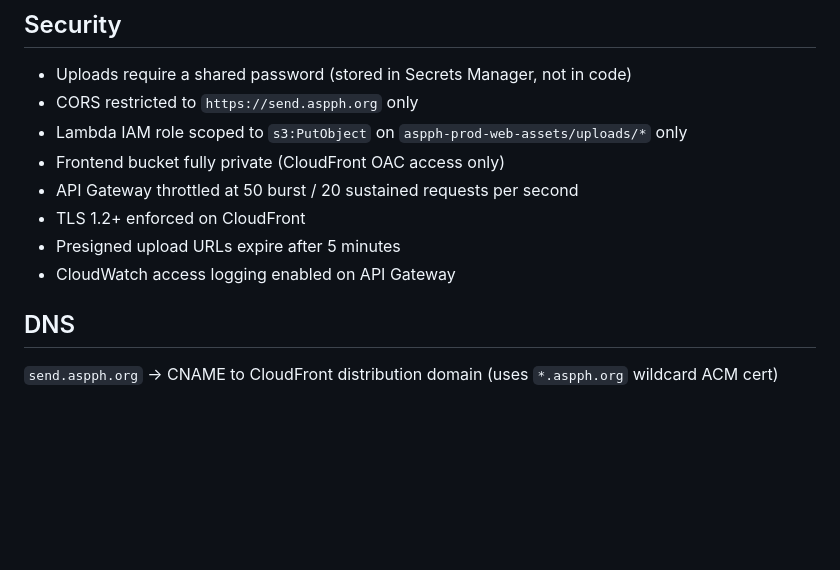
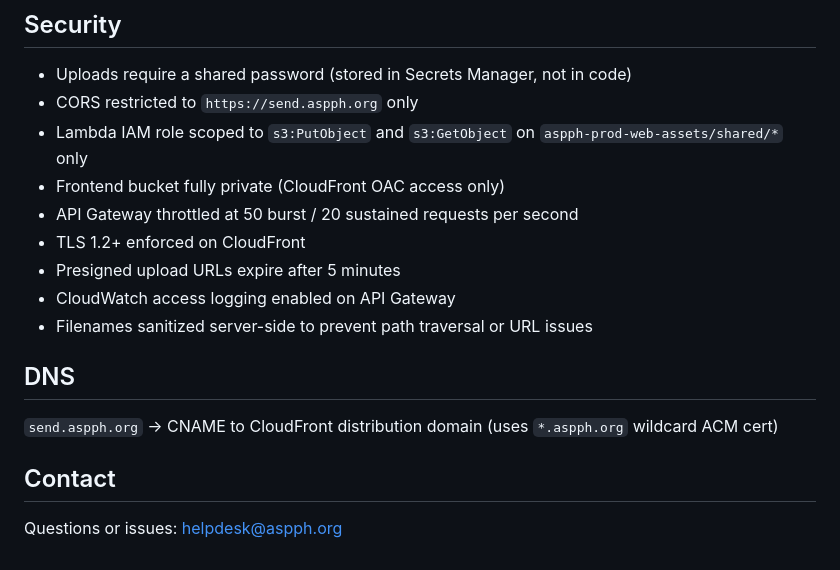
Before and after one commit to ASPPH/s3-upload-portal, a Markdown page: README.md, the part around one of its changes. GitHub-like rendering; blank space fills up the shorter version.

```diff
--- a/README.md
+++ b/README.md
@@ -131,13 +166,18 @@ aws s3 sync src/frontend/ s3://$(aws cloudformation describe-stacks \
 
 - Uploads require a shared password (stored in Secrets Manager, not in code)
 - CORS restricted to `https://send.aspph.org` only
-- Lambda IAM role scoped to `s3:PutObject` on `aspph-prod-web-assets/uploads/*` only
+- Lambda IAM role scoped to `s3:PutObject` and `s3:GetObject` on `aspph-prod-web-assets/shared/*` only
 - Frontend bucket fully private (CloudFront OAC access only)
 - API Gateway throttled at 50 burst / 20 sustained requests per second
 - TLS 1.2+ enforced on CloudFront
 - Presigned upload URLs expire after 5 minutes
 - CloudWatch access logging enabled on API Gateway
+- Filenames sanitized server-side to prevent path traversal or URL issues
 
 ## DNS
 
 `send.aspph.org` → CNAME to CloudFront distribution domain (uses `*.aspph.org` wildcard ACM cert)
+
+## Contact
+
+Questions or issues: helpdesk@aspph.org
```
Also changed, not shown: other parts of README.md (+37 -2 lines).
